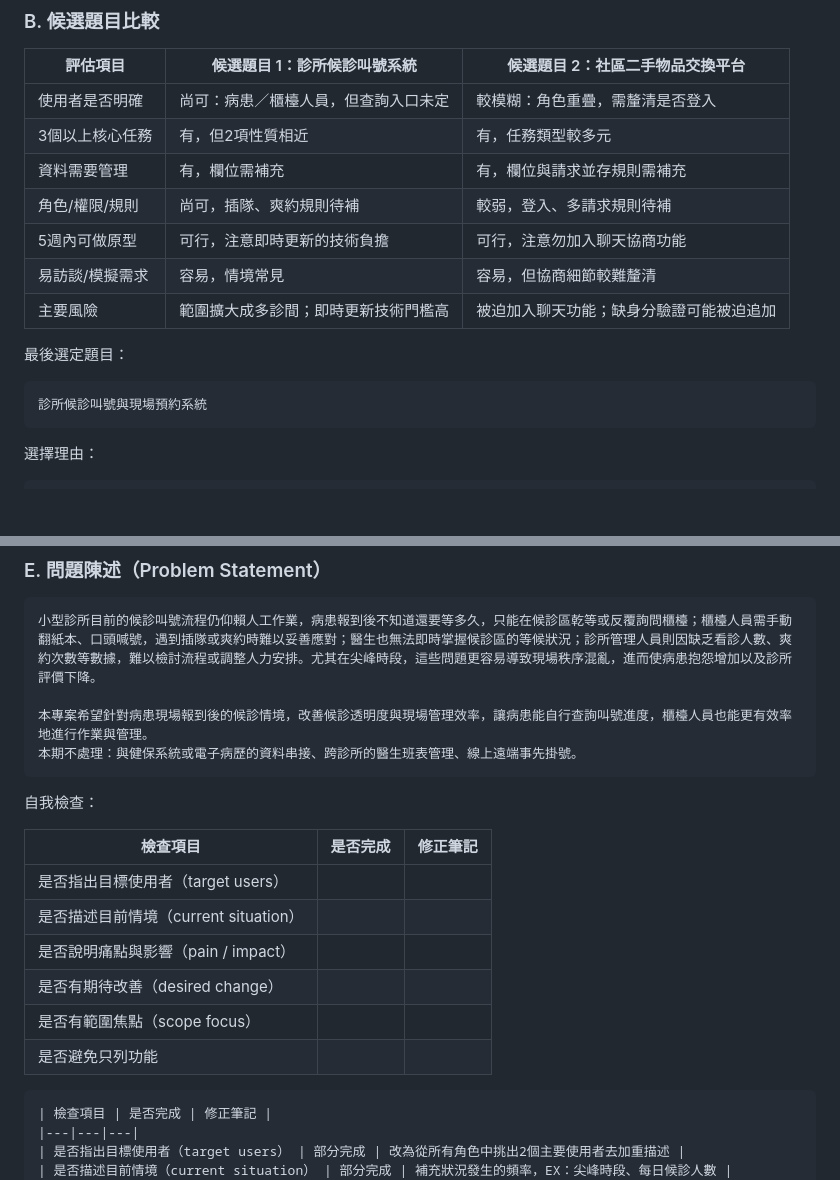
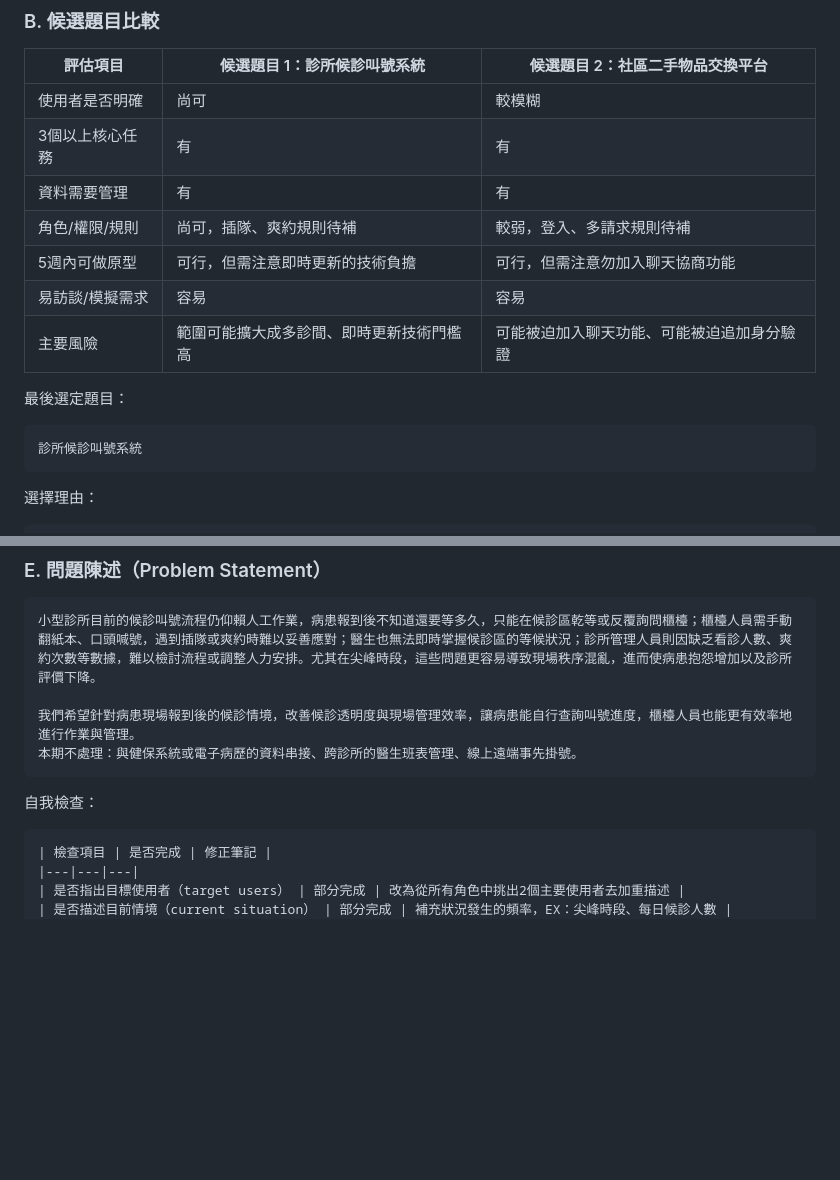
Before and after one commit to wwwwwhite0501/TKU_114-3_SAD_Group04, a Markdown page: 0706/0706-1.md, 2 parts joined by grey strips. Drawn GitHub-style; blank space fills up the shorter version.

````diff
--- a/0706/0706-1.md
+++ b/0706/0706-1.md
@@ -13,18 +13,18 @@
 
 | 評估項目 | 候選題目 1：診所候診叫號系統 | 候選題目 2：社區二手物品交換平台 |
 |---|---|---|
-| 使用者是否明確 | 尚可：病患／櫃檯人員，但查詢入口未定 | 較模糊：角色重疊，需釐清是否登入 |
-| 3個以上核心任務 | 有，但2項性質相近 | 有，任務類型較多元 |
-| 資料需要管理 | 有，欄位需補充 | 有，欄位與請求並存規則需補充 |
+| 使用者是否明確 | 尚可 | 較模糊 |
+| 3個以上核心任務 | 有 | 有 |
+| 資料需要管理 | 有 | 有 |
 | 角色/權限/規則 | 尚可，插隊、爽約規則待補 | 較弱，登入、多請求規則待補 |
-| 5週內可做原型 | 可行，注意即時更新的技術負擔 | 可行，注意勿加入聊天協商功能 |
-| 易訪談/模擬需求 | 容易，情境常見 | 容易，但協商細節較難釐清 |
-| 主要風險 | 範圍擴大成多診間；即時更新技術門檻高 | 被迫加入聊天功能；缺身分驗證可能被迫追加 |
+| 5週內可做原型 | 可行，但需注意即時更新的技術負擔 | 可行，但需注意勿加入聊天協商功能 |
+| 易訪談/模擬需求 | 容易 | 容易 |
+| 主要風險 | 範圍可能擴大成多診間、即時更新技術門檻高 | 可能被迫加入聊天功能、可能被迫追加身分驗證 |
 
 最後選定題目：
 
 ```
-診所候診叫號與現場預約系統
+診所候診叫號系統
 ```
 
 選擇理由：
@@ -60,20 +60,11 @@
 ```
 小型診所目前的候診叫號流程仍仰賴人工作業，病患報到後不知道還要等多久，只能在候診區乾等或反覆詢問櫃檯；櫃檯人員需手動翻紙本、口頭喊號，遇到插隊或爽約時難以妥善應對；醫生也無法即時掌握候診區的等候狀況；診所管理人員則因缺乏看診人數、爽約次數等數據，難以檢討流程或調整人力安排。尤其在尖峰時段，這些問題更容易導致現場秩序混亂，進而使病患抱怨增加以及診所評價下降。
 
-本專案希望針對病患現場報到後的候診情境，改善候診透明度與現場管理效率，讓病患能自行查詢叫號進度，櫃檯人員也能更有效率地進行作業與管理。
+我們希望針對病患現場報到後的候診情境，改善候診透明度與現場管理效率，讓病患能自行查詢叫號進度，櫃檯人員也能更有效率地進行作業與管理。
 本期不處理：與健保系統或電子病歷的資料串接、跨診所的醫生班表管理、線上遠端事先掛號。
 ```
 
 自我檢查：
-
-| 檢查項目 | 是否完成 | 修正筆記 |
-|---|---|---|
-| 是否指出目標使用者（target users） |  |  |
-| 是否描述目前情境（current situation） |  |  |
-| 是否說明痛點與影響（pain / impact） |  |  |
-| 是否有期待改善（desired change） |  |  |
-| 是否有範圍焦點（scope focus） |  |  |
-| 是否避免只列功能 |  |  |
 
 ```
 | 檢查項目 | 是否完成 | 修正筆記 |
````
Also changed, not shown: other parts of 0706/0706-1.md (+23 -23 lines), 0706-1.md (deleted, +0 -153 lines).
